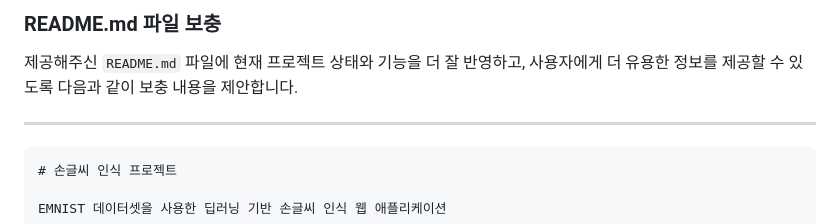
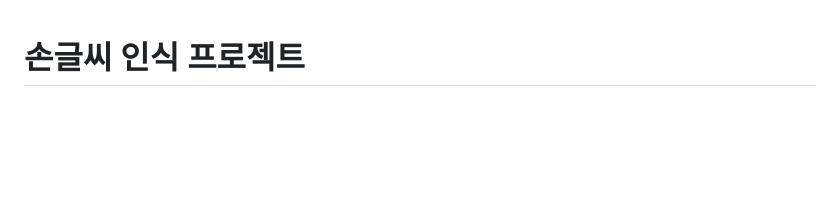
Before and after one commit to ChoSeongmin1128/handwriting-classifier, a Markdown page: README.md, the part around the change. Rendered like a GitHub page; blank space fills up the shorter version.

Commit message:
docs: Update README.md

````diff
--- a/README.md
+++ b/README.md
@@ -1,10 +1,3 @@
-### README.md 파일 보충
-
-제공해주신 `README.md` 파일에 현재 프로젝트 상태와 기능을 더 잘 반영하고, 사용자에게 더 유용한 정보를 제공할 수 있도록 다음과 같이 보충 내용을 제안합니다.
-
----
-
-```markdown
 # 손글씨 인식 프로젝트
 
 EMNIST 데이터셋을 사용한 딥러닝 기반 손글씨 인식 웹 애플리케이션
````
